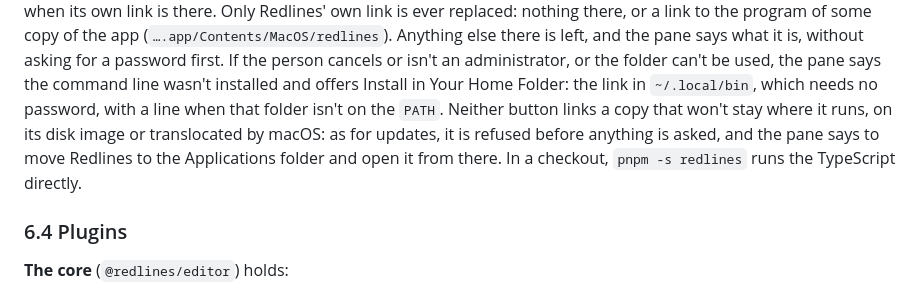
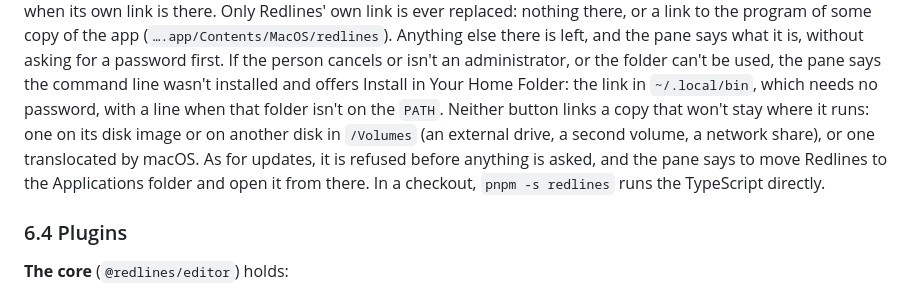
Before and after one commit to skadauke/redlines, a Markdown page: docs/design.md, the part around the change. Rendered like a GitHub page.

Commit message:
Docs: the copies the command line refuses include one on another disk in /Volumes
The design named only a copy on its disk image or translocated; the app also refuses one on an
external drive, a second volume or a network share, by the same test as the updates.

Co-Authored-By: Claude Opus 5.5 <noreply@anthropic.com>

```diff
--- a/docs/design.md
+++ b/docs/design.md
@@ -621,10 +621,11 @@ some copy of the app (`….app/Contents/MacOS/redlines`). Anything else there is
 says what it is, without asking for a password first. If the person cancels or isn't an
 administrator, or the folder can't be used, the pane says the command line wasn't installed and
 offers Install in Your Home Folder: the link in `~/.local/bin`, which needs no password, with a line
-when that folder isn't on the `PATH`. Neither button links a copy that won't stay where it runs, on
-its disk image or translocated by macOS: as for updates, it is refused before anything is asked, and
-the pane says to move Redlines to the Applications folder and open it from there. In a checkout,
-`pnpm -s redlines` runs the TypeScript directly.
+when that folder isn't on the `PATH`. Neither button links a copy that won't stay where it runs:
+one on its disk image or on another disk in `/Volumes` (an external drive, a second volume, a
+network share), or one translocated by macOS. As for updates, it is refused before anything is
+asked, and the pane says to move Redlines to the Applications folder and open it from there. In a
+checkout, `pnpm -s redlines` runs the TypeScript directly.
 
 ### 6.4 Plugins
 
```
